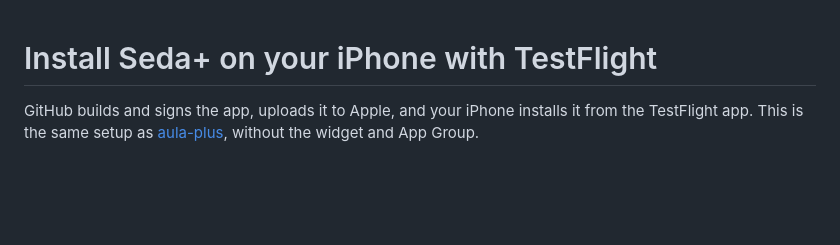
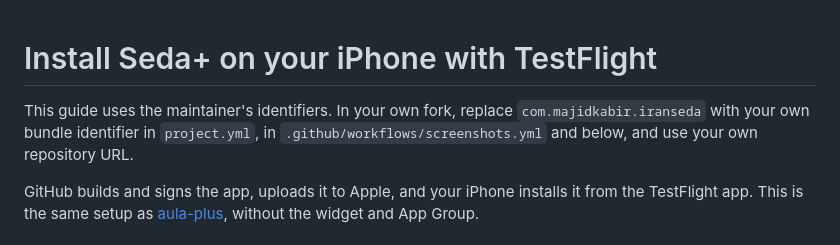
Before and after one commit to majidkabir/iranseda-ios, a Markdown page: docs/TESTFLIGHT.md, the part around the change. GitHub-like rendering; blank space fills up the shorter version.

```diff
--- a/TESTFLIGHT.md
+++ b/docs/TESTFLIGHT.md
@@ -1,4 +1,7 @@
 # Install Seda+ on your iPhone with TestFlight
+
+This guide uses the maintainer's identifiers. In your own fork, replace `com.majidkabir.iranseda` with your
+own bundle identifier in `project.yml`, in `.github/workflows/screenshots.yml` and below, and use your own repository URL.
 
 GitHub builds and signs the app, uploads it to Apple, and your iPhone installs it from the TestFlight app.
 This is the same setup as [aula-plus](https://github.com/majidkabir/aula-plus/blob/main/TESTFLIGHT.md), without the widget and App Group.
```
Also changed, not shown: .github/ISSUE_TEMPLATE/bug_report.md (added, +19 -0 lines), .github/ISSUE_TEMPLATE/feature_request.md (added, +11 -0 lines), .github/PULL_REQUEST_TEMPLATE.md (added, +8 -0 lines), CONTRIBUTING.md (added, +43 -0 lines), README.md (+53 -33 lines), docs/API.md (added, +37 -0 lines), docs/screenshots/detail.png (added), docs/screenshots/home.png (added), docs/screenshots/player.png (added), docs/screenshots/radio-dark.png (added), 2 other files.
